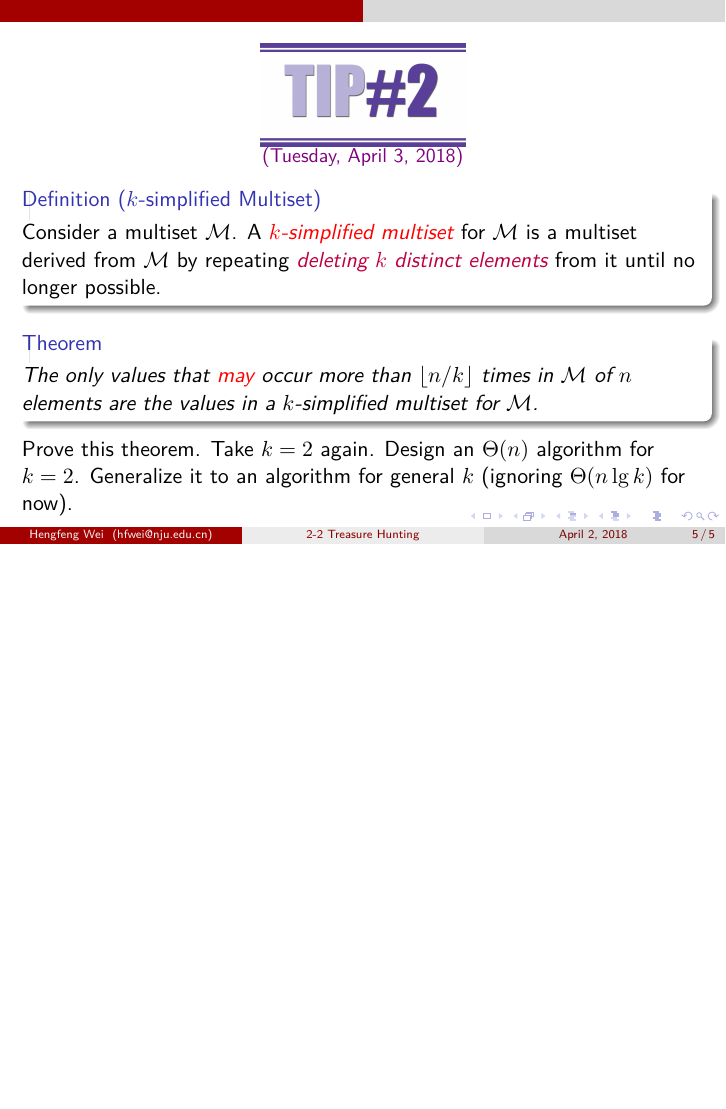
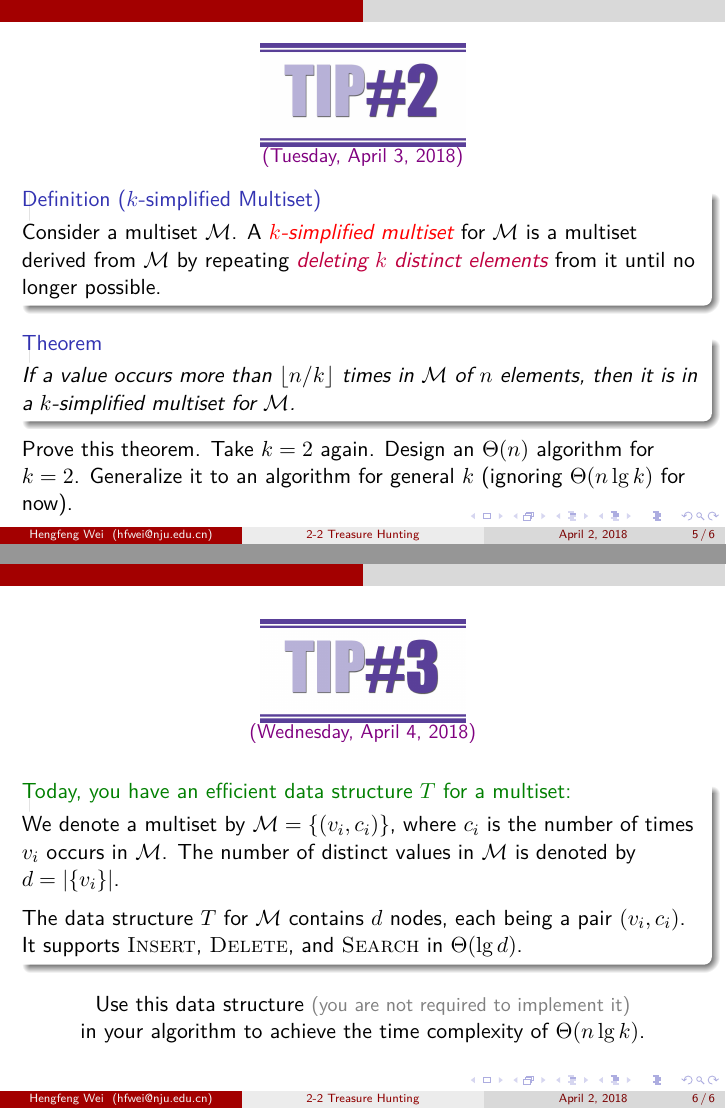
Before and after one commit to courses-at-nju-by-hfwei/problem-solving-treasure-hunt, LaTeX slides (2-2-treasure/2-2-treasure.tex, which reads 2-2-treasure/parts/treasure-hunt.tex): page 5 of 7 before the commit and pages 5 and 6 of 8 after it, the two joined at a grey line, the shorter picture padded with empty space. Compiled offline with XeLaTeX.

Commit message:
tip-3 for 2-2-treasure: +data structure for multiset

```diff
--- a/2-2-treasure/parts/treasure-hunt.tex
+++ b/2-2-treasure/parts/treasure-hunt.tex
@@ -50,10 +50,12 @@
 
   \end{definition}
 
+  % The only values that \red{may} occur more than $\lfloor n / k \rfloor$ times in $\mathcal{M}$ of $n$ elements
+  % are the values in a $k$-simplified multiset for $\mathcal{M}$.
+
   \begin{theorem}
-
-    The only values that \red{may} occur more than $\lfloor n / k \rfloor$ times in $\mathcal{M}$ of $n$ elements
-    are the values in a $k$-simplified multiset for $\mathcal{M}$.
+    If a value occurs more than $\lfloor n / k \rfloor$ times in $\mathcal{M}$ of $n$ elements,
+    then it is in a $k$-simplified multiset for $\mathcal{M}$.
   \end{theorem}
 
   Prove this theorem. Take $k = 2$ again. Design an $\Theta(n)$ algorithm for $k = 2$.
@@ -62,6 +64,27 @@
 %%%%%%%%%%%%%%%
 
 %%%%%%%%%%%%%%%
+\begin{frame}{}
+  \fignocaption{width = 0.30\textwidth}{figs/tip-3}{\vspace{-0.50cm} \centerline{\textcolor{violet}{\small (Wednesday, April 4, 2018)}}}
+
+  \vspace{0.30cm}
+  \begin{exampleblock}{Today, you have an efficient data structure $T$ for a multiset:}
+    We denote a multiset by $\mathcal{M} = \set{(v_i, c_i)}$,
+    where $c_i$ is the number of times $v_i$ occurs in $\mathcal{M}$.
+    The number of distinct values in $\mathcal{M}$ is denoted by $d = |\set{v_i}|$.\\[6pt]
+
+    The data structure $T$ for $\mathcal{M}$ contains $d$ nodes, each being a pair $(v_i, c_i)$.
+
+    It supports \textsc{Insert}, \textsc{Delete}, and \textsc{Search} in $\Theta(\lg d)$.
+  \end{exampleblock}
+
+  \begin{center}
+    Use this data structure \textcolor{gray}{\small (you are not required to implement it)} \\
+    in your algorithm to achieve the time complexity of $\Theta(n \lg k)$.
+  \end{center}
+\end{frame}
+%%%%%%%%%%%%%%%
+
 %%%%%%%%%%%%%%%
 %%%%%%%%%%%%%%%
 %%%%%%%%%%%%%%%
```
Also changed, not shown: 2-2-treasure/2-2-treasure.pdf, 2-2-treasure/figs/tip-3.jpg (added), 2-2-treasure/figs/tip-4.png (added), 2-2-treasure/figs/tip-5.png (added), 2-2-treasure/figs/tip-6.png (added), 2-2-treasure/figs/tip-7.png (added).
